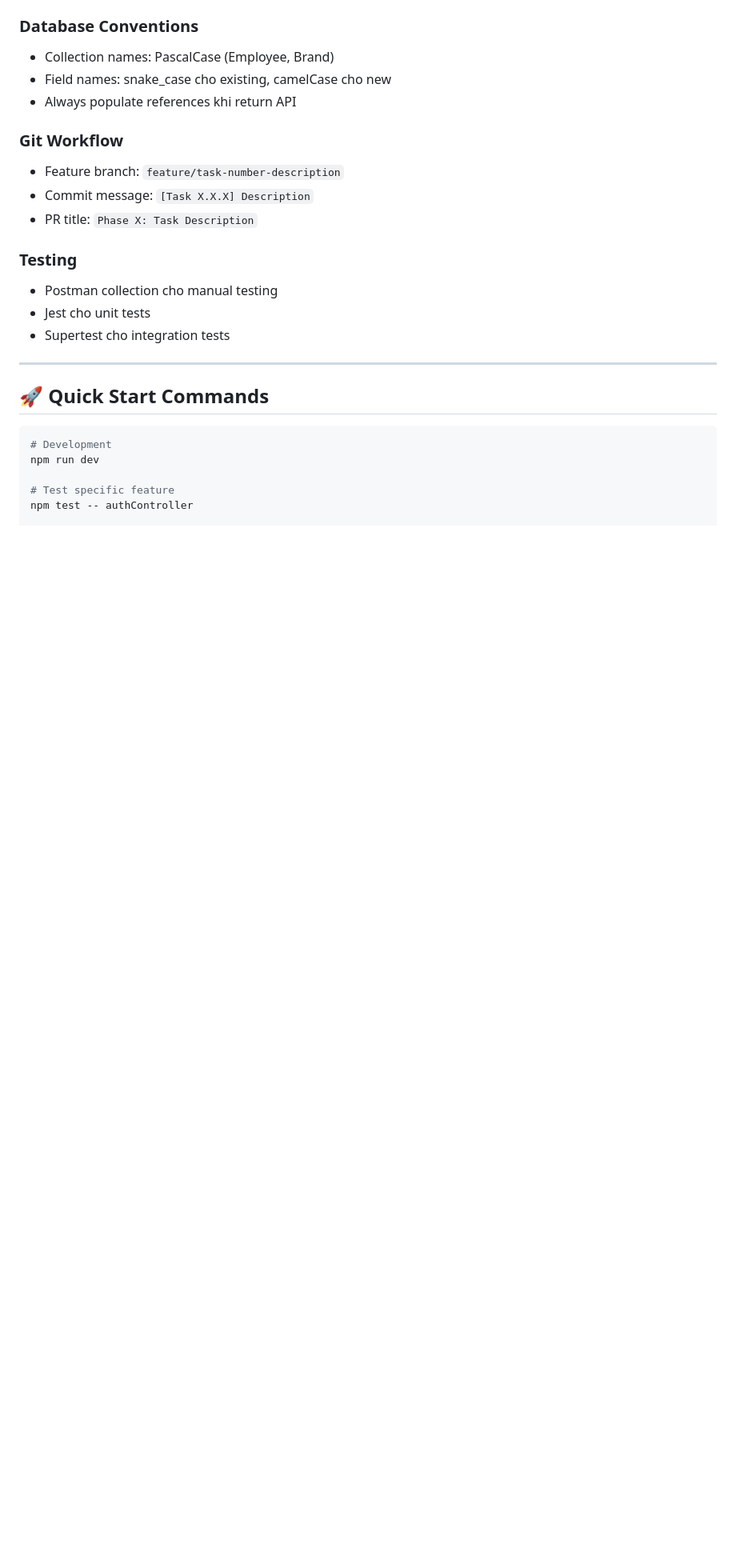
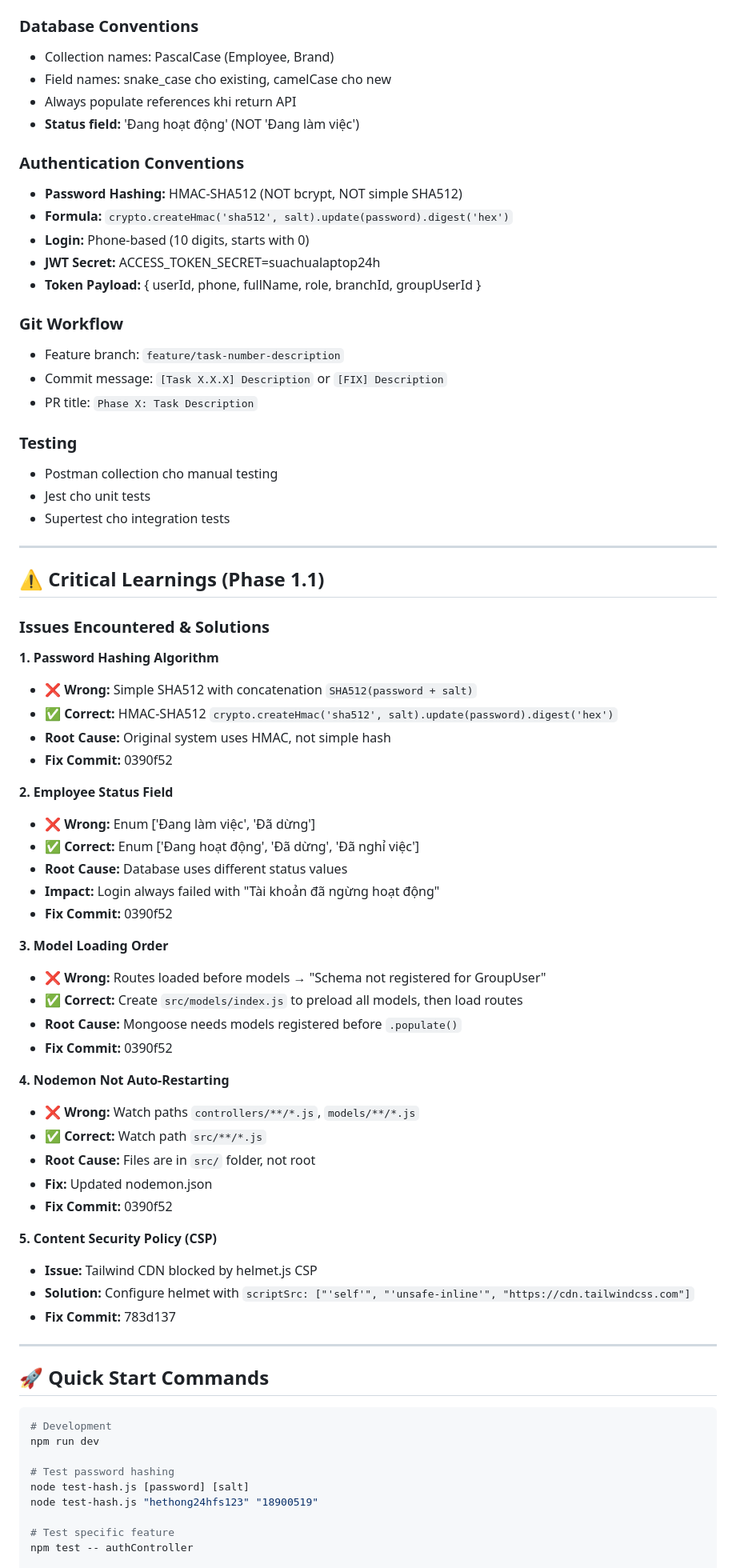
Before and after one commit to hungnm3112/ProManage, a Markdown page: docs/TODO.md, the part around one of its changes. Shown at 80% size. Rendered like a GitHub page; blank space fills up the shorter version.

````diff
--- a/docs/TODO.md
+++ b/docs/TODO.md
@@ -727,10 +751,18 @@
 - Collection names: PascalCase (Employee, Brand)
 - Field names: snake_case cho existing, camelCase cho new
 - Always populate references khi return API
+- **Status field:** 'Đang hoạt động' (NOT 'Đang làm việc')
+
+### Authentication Conventions
+- **Password Hashing:** HMAC-SHA512 (NOT bcrypt, NOT simple SHA512)
+- **Formula:** `crypto.createHmac('sha512', salt).update(password).digest('hex')`
+- **Login:** Phone-based (10 digits, starts with 0)
+- **JWT Secret:** ACCESS_TOKEN_SECRET=suachualaptop24h
+- **Token Payload:** { userId, phone, fullName, role, branchId, groupUserId }
 
 ### Git Workflow
 - Feature branch: `feature/task-number-description`
-- Commit message: `[Task X.X.X] Description`
+- Commit message: `[Task X.X.X] Description` or `[FIX] Description`
 - PR title: `Phase X: Task Description`
 
 ### Testing
@@ -740,12 +772,53 @@
 
 ---
 
+## ⚠️ Critical Learnings (Phase 1.1)
+
+### Issues Encountered & Solutions
+
+**1. Password Hashing Algorithm**
+- ❌ **Wrong:** Simple SHA512 with concatenation `SHA512(password + salt)`
+- ✅ **Correct:** HMAC-SHA512 `crypto.createHmac('sha512', salt).update(password).digest('hex')`
+- **Root Cause:** Original system uses HMAC, not simple hash
+- **Fix Commit:** 0390f52
+
+**2. Employee Status Field**
+- ❌ **Wrong:** Enum ['Đang làm việc', 'Đã dừng']
+- ✅ **Correct:** Enum ['Đang hoạt động', 'Đã dừng', 'Đã nghỉ việc']
+- **Root Cause:** Database uses different status values
+- **Impact:** Login always failed with "Tài khoản đã ngừng hoạt động"
+- **Fix Commit:** 0390f52
+
+**3. Model Loading Order**
+- ❌ **Wrong:** Routes loaded before models → "Schema not registered for GroupUser"
+- ✅ **Correct:** Create `src/models/index.js` to preload all models, then load routes
+- **Root Cause:** Mongoose needs models registered before `.populate()`
+- **Fix Commit:** 0390f52
+
+**4. Nodemon Not Auto-Restarting**
+- ❌ **Wrong:** Watch paths `controllers/**/*.js`, `models/**/*.js`
+- ✅ **Correct:** Watch path `src/**/*.js`
+- **Root Cause:** Files are in `src/` folder, not root
+- **Fix:** Updated nodemon.json
+- **Fix Commit:** 0390f52
+
+**5. Content Security Policy (CSP)**
+- **Issue:** Tailwind CDN blocked by helmet.js CSP
+- **Solution:** Configure helmet with `scriptSrc: ["'self'", "'unsafe-inline'", "https://cdn.tailwindcss.com"]`
+- **Fix Commit:** 783d137
+
+---
+
 ## 🚀 Quick Start Commands
 
 ```bash
 # Development
 npm run dev
 
+# Test password hashing
+node test-hash.js [password] [salt]
+node test-hash.js "hethong24hfs123" "18900519"
+
 # Test specific feature
 npm test -- authController
 
````
Also changed, not shown: other parts of docs/TODO.md (+55 -29 lines).
